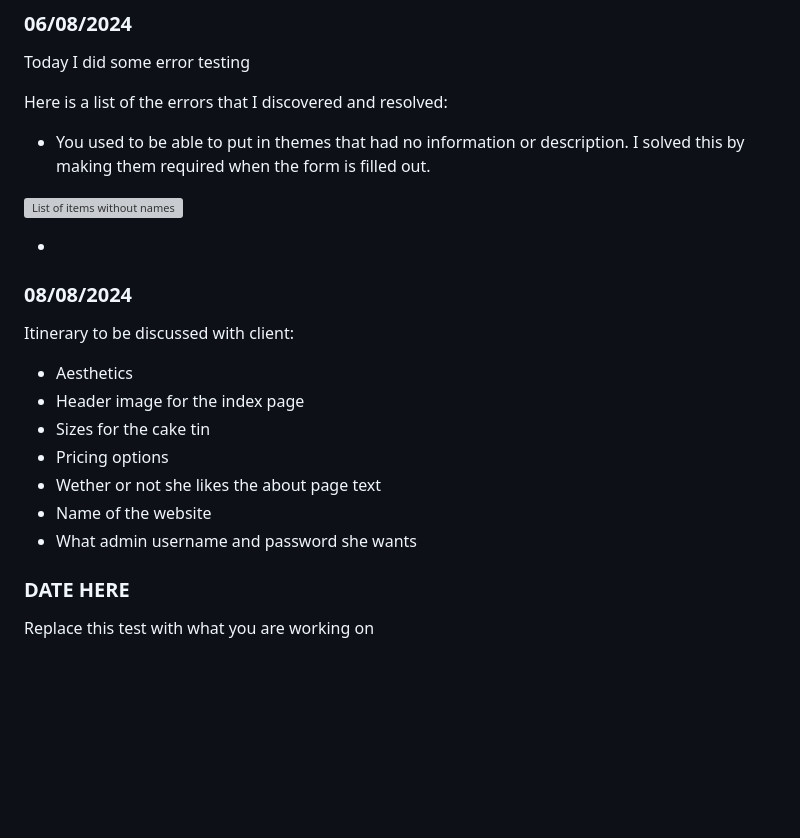
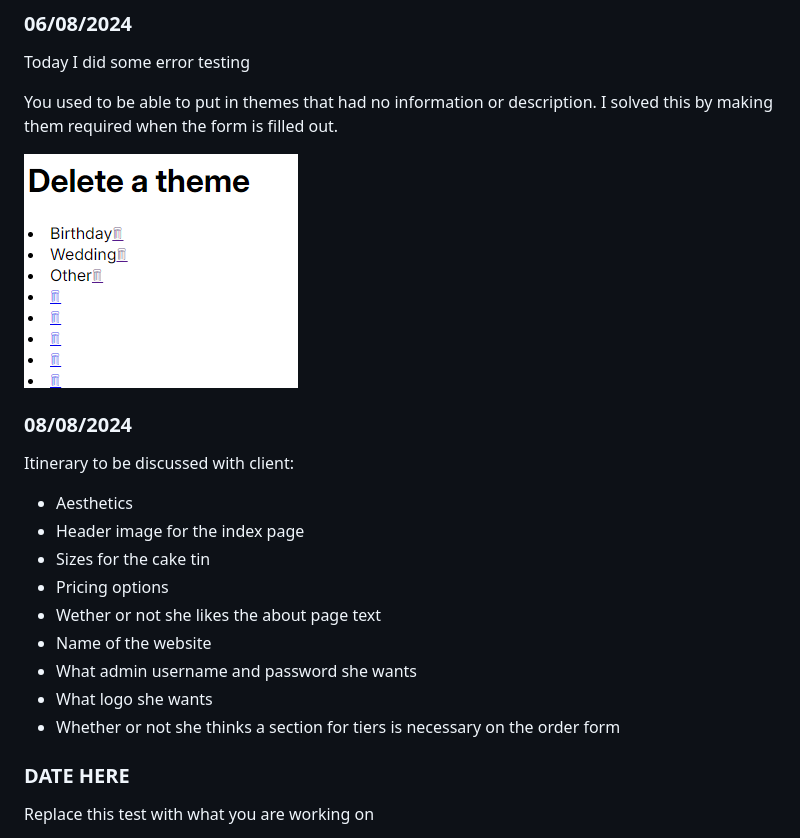
Before and after one commit to waimea-hwstringer/200assessment, a Markdown page: docs/Development.md, the part around the change. Drawn GitHub-style; blank space fills up the shorter version; grey boxes are pictures that could not be loaded.

```diff
--- a/docs/Development.md
+++ b/docs/Development.md
@@ -167,13 +167,9 @@ After (Not super different but cleaner):
 
 Today I did some error testing
 
-Here is a list of the errors that I discovered and resolved:
-
-- You used to be able to put in themes that had no information or description. I solved this by making them required when the form is filled out.
+You used to be able to put in themes that had no information or description. I solved this by making them required when the form is filled out.
 
 ![List of items without names](images/DEVempty-names.png)
-
--
 
 ### 08/08/2024
 
@@ -186,6 +182,8 @@ Itinerary to be discussed with client:
 - Wether or not she likes the about page text
 - Name of the website
 - What admin username and password she wants
+- What logo she wants
+- Whether or not she thinks a section for tiers is necessary on the order form
 
 ### DATE HERE
 
```
Also changed, not shown: docs/images/DEVempty-names.png (renamed from docs/DEVempty-names.png), 1 other file.
